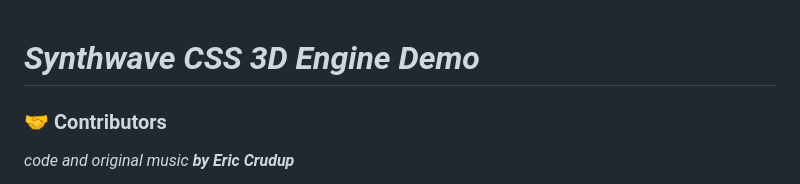
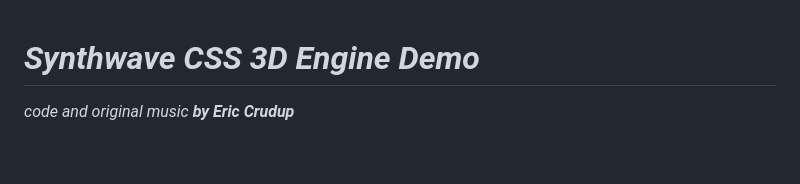
Before and after one commit to Cruduper/Synthwave-CSS-3D-Engine, a Markdown page: README.md, the part around one of its changes. GitHub-like rendering; blank space fills up the shorter version.

```diff
--- a/README.md
+++ b/README.md
@@ -1,6 +1,5 @@
 # _Synthwave CSS 3D Engine Demo_
 
-### 🤝 Contributors
 _code and original music **by Eric Crudup**_
 <div align="center">
   <a href="https://www.youtube.com/watch?v=bdU4kGyjrs0" ><img src="src/img/SynthwaveCSS1small.png" alt="image of 3D demo"/></a>
```
Also changed, not shown: other parts of README.md (+1 -1 lines).
